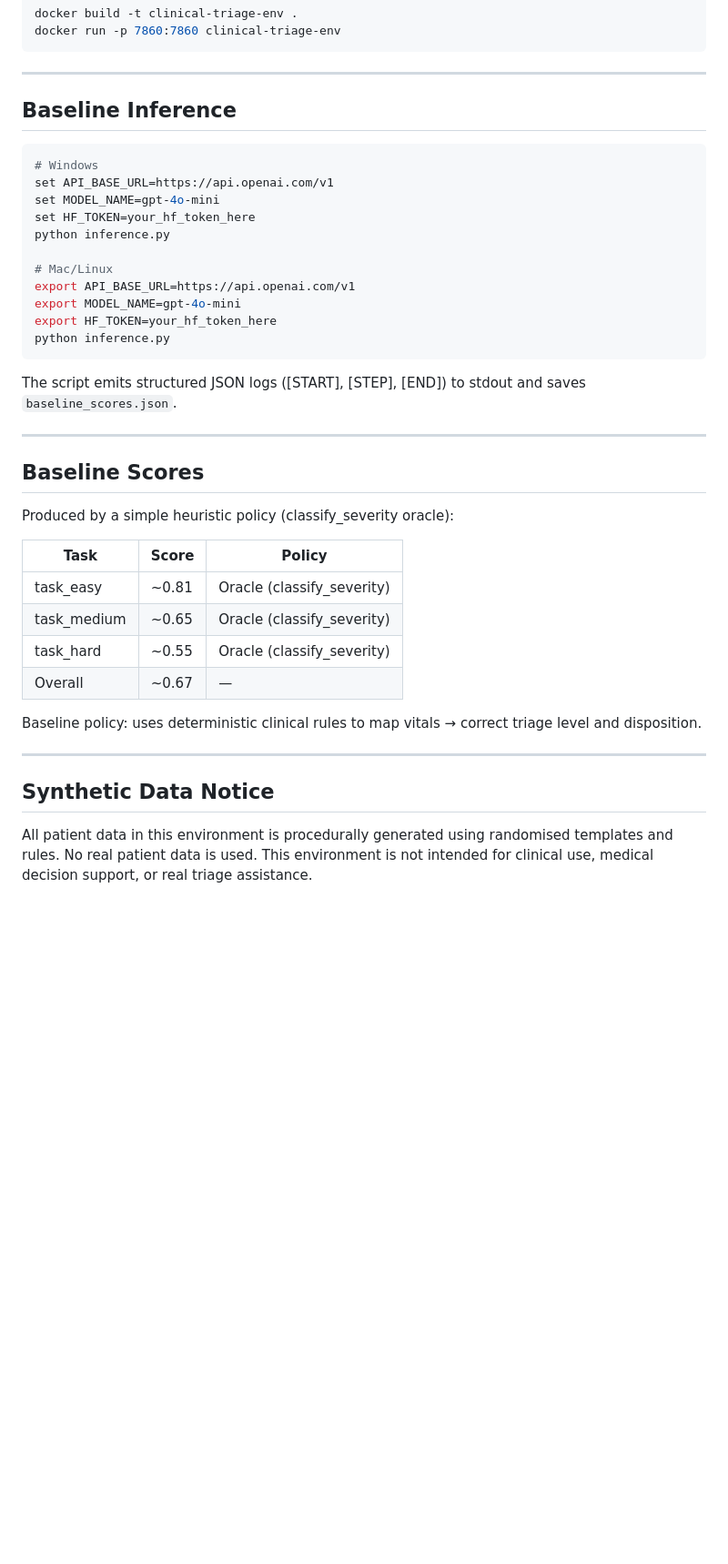
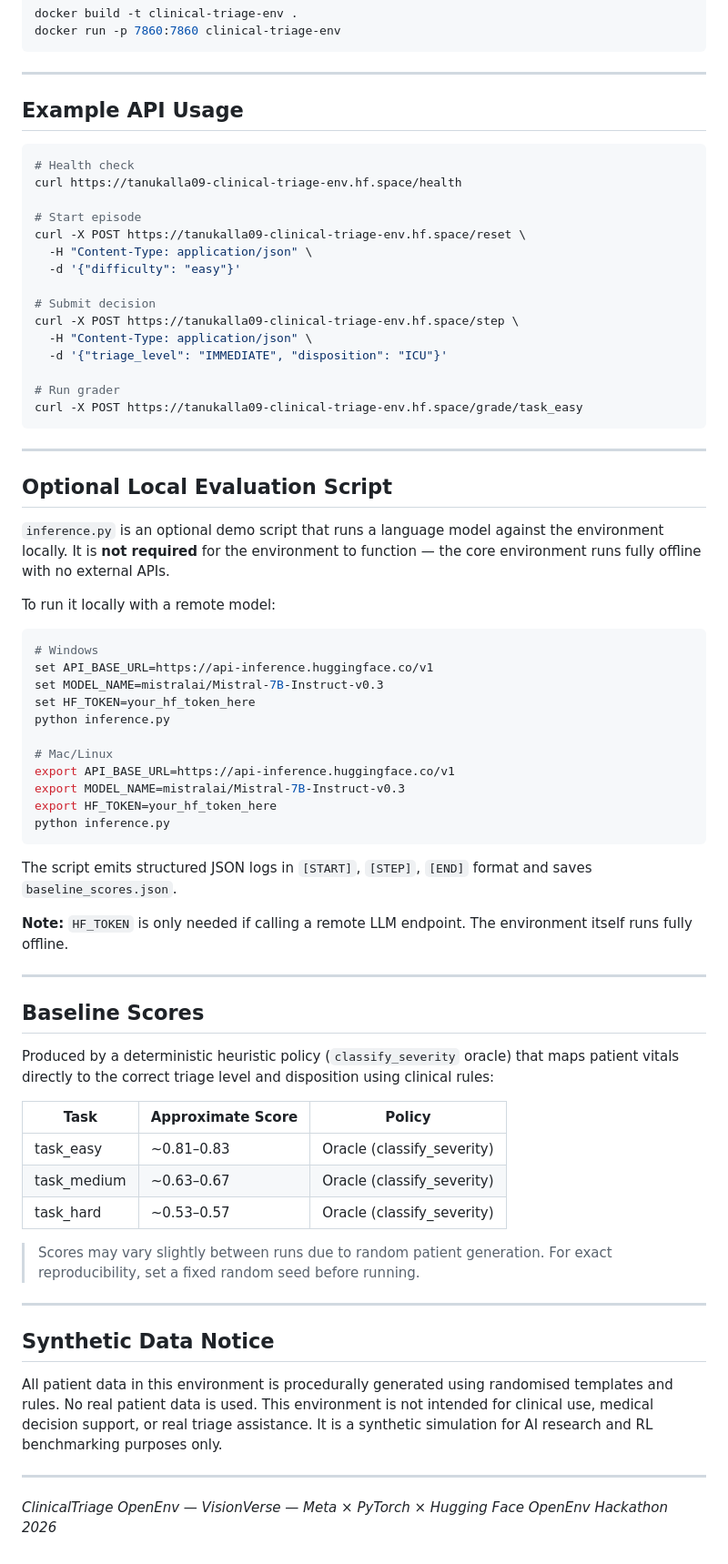
Before and after one commit to tanukalla09/clinical-triage-env, a Markdown page: README.md, the part around one of its changes. Shown at 91% size. Rendered like a GitHub page; blank space fills up the shorter version.

````diff
--- a/README.md
+++ b/README.md
@@ -195,41 +263,72 @@ docker run -p 7860:7860 clinical-triage-env
 
 ---
 
-## Baseline Inference
+## Example API Usage
+
+```bash
+# Health check
+curl https://tanukalla09-clinical-triage-env.hf.space/health
+
+# Start episode
+curl -X POST https://tanukalla09-clinical-triage-env.hf.space/reset \
+  -H "Content-Type: application/json" \
+  -d '{"difficulty": "easy"}'
+
+# Submit decision
+curl -X POST https://tanukalla09-clinical-triage-env.hf.space/step \
+  -H "Content-Type: application/json" \
+  -d '{"triage_level": "IMMEDIATE", "disposition": "ICU"}'
+
+# Run grader
+curl -X POST https://tanukalla09-clinical-triage-env.hf.space/grade/task_easy
+```
+
+---
+
+## Optional Local Evaluation Script
+
+`inference.py` is an optional demo script that runs a language model against the environment locally. It is **not required** for the environment to function — the core environment runs fully offline with no external APIs.
+
+To run it locally with a remote model:
 
 ```bash
 # Windows
-set API_BASE_URL=https://api.openai.com/v1
-set MODEL_NAME=gpt-4o-mini
+set API_BASE_URL=https://api-inference.huggingface.co/v1
+set MODEL_NAME=mistralai/Mistral-7B-Instruct-v0.3
 set HF_TOKEN=your_hf_token_here
 python inference.py
 
 # Mac/Linux
-export API_BASE_URL=https://api.openai.com/v1
-export MODEL_NAME=gpt-4o-mini
+export API_BASE_URL=https://api-inference.huggingface.co/v1
+export MODEL_NAME=mistralai/Mistral-7B-Instruct-v0.3
 export HF_TOKEN=your_hf_token_here
 python inference.py
 ```
 
-The script emits structured JSON logs ([START], [STEP], [END]) to stdout and saves `baseline_scores.json`.
+The script emits structured JSON logs in `[START]`, `[STEP]`, `[END]` format and saves `baseline_scores.json`.
+
+**Note:** `HF_TOKEN` is only needed if calling a remote LLM endpoint. The environment itself runs fully offline.
 
 ---
 
 ## Baseline Scores
 
-Produced by a simple heuristic policy (classify_severity oracle):
+Produced by a deterministic heuristic policy (`classify_severity` oracle) that maps patient vitals directly to the correct triage level and disposition using clinical rules:
 
-| Task | Score | Policy |
+| Task | Approximate Score | Policy |
 |---|---|---|
-| task_easy | ~0.81 | Oracle (classify_severity) |
-| task_medium | ~0.65 | Oracle (classify_severity) |
-| task_hard | ~0.55 | Oracle (classify_severity) |
-| Overall | ~0.67 | — |
+| task_easy | ~0.81–0.83 | Oracle (classify_severity) |
+| task_medium | ~0.63–0.67 | Oracle (classify_severity) |
+| task_hard | ~0.53–0.57 | Oracle (classify_severity) |
 
-Baseline policy: uses deterministic clinical rules to map vitals → correct triage level and disposition.
+> Scores may vary slightly between runs due to random patient generation. For exact reproducibility, set a fixed random seed before running.
 
 ---
 
 ## Synthetic Data Notice
 
-All patient data in this environment is procedurally generated using randomised templates and rules. No real patient data is used. This environment is not intended for clinical use, medical decision support, or real triage assistance.
+All patient data in this environment is procedurally generated using randomised templates and rules. No real patient data is used. This environment is not intended for clinical use, medical decision support, or real triage assistance. It is a synthetic simulation for AI research and RL benchmarking purposes only.
+
+---
+
+*ClinicalTriage OpenEnv — VisionVerse — Meta × PyTorch × Hugging Face OpenEnv Hackathon 2026*
````
Also changed, not shown: other parts of README.md (+98 -30 lines).
